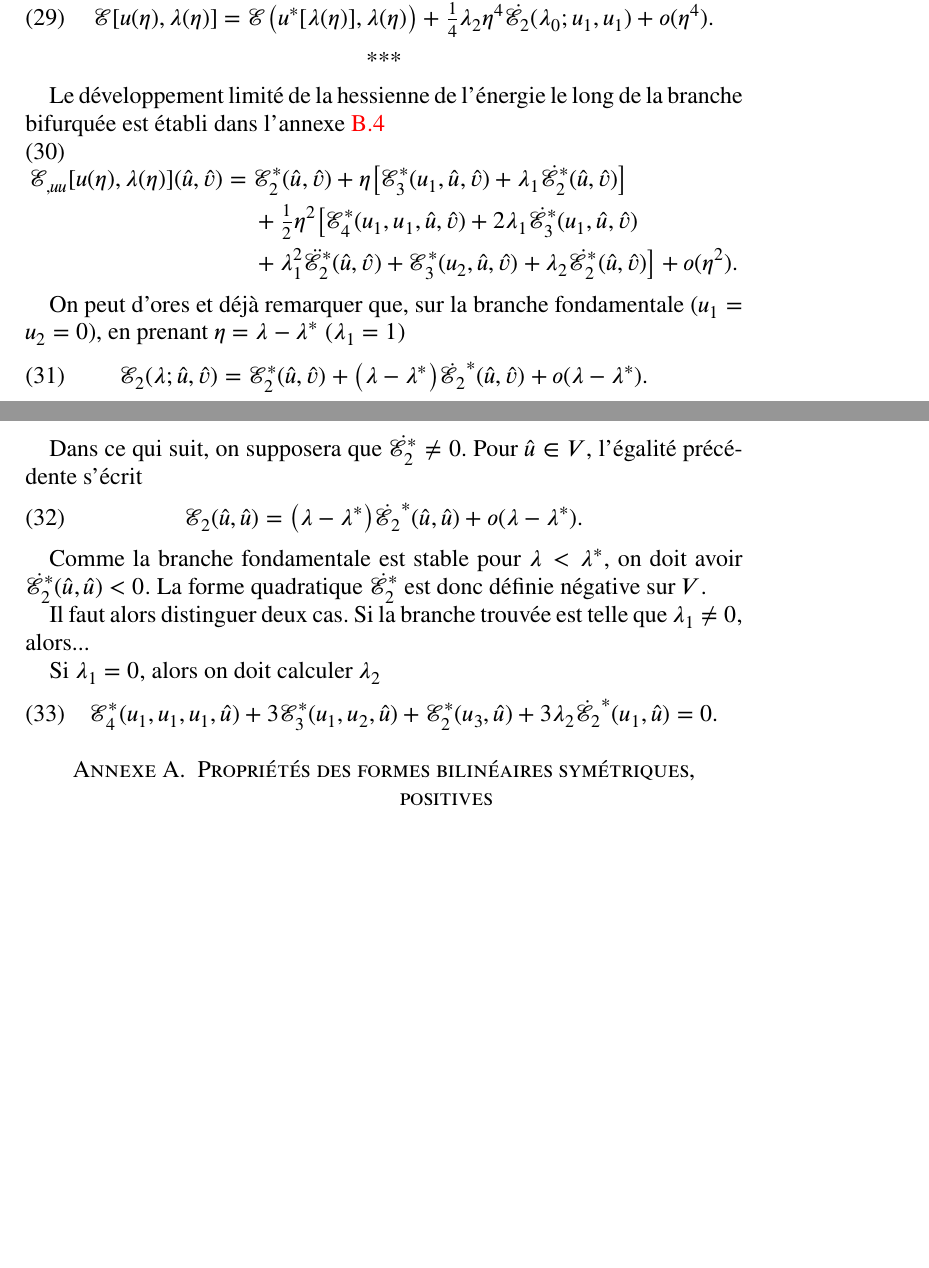
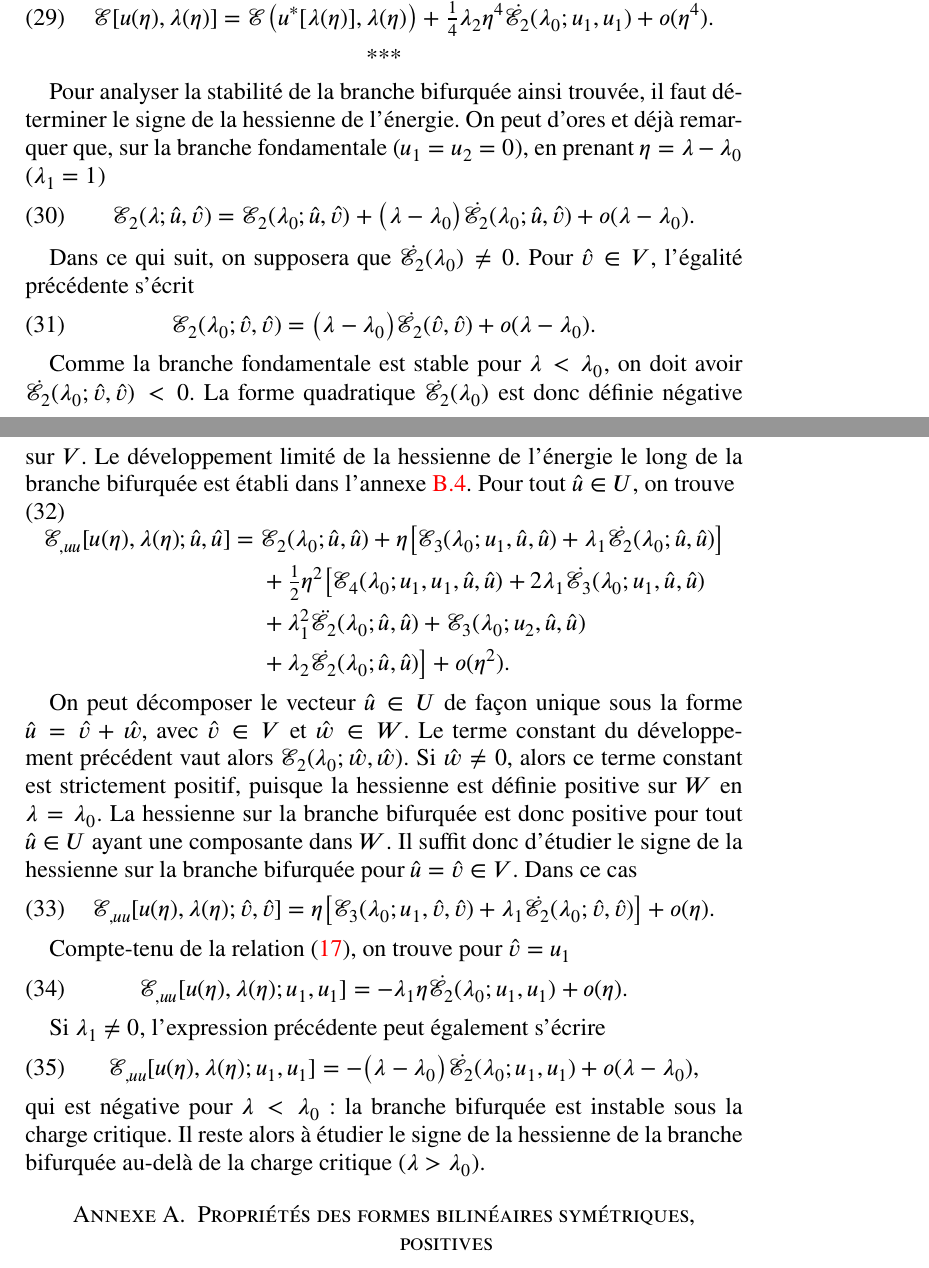
Before and after one commit to sbrisard/LSK, a LaTeX paper (notes/LSK-notes.tex): two parts of pages 5 and 6 of 12 before the commit and two parts of pages 5 and 6 of 13 after it, joined at a grey line, cut so that both start at the same text, the shorter picture padded with empty space. Compiled offline with XeLaTeX.

Commit message:
Développement limité de la Hessienne

```diff
--- a/notes/LSK-notes.tex
+++ b/notes/LSK-notes.tex
@@ -309,46 +309,68 @@ obtient\pdfmargincomment[avatar=SB]{Cette expression coïncide avec
   ***
 \end{center}
 
-Le développement limité de la hessienne de l'énergie le long de la branche
-bifurquée est établi dans l'annexe~\ref{sec:20211115081016}
+Pour analyser la stabilité de la branche bifurquée ainsi trouvée, il faut
+déterminer le signe de la hessienne de l'énergie. On peut d'ores et déjà
+remarquer que, sur la branche fondamentale (\(u₁=u₂=0\)), en prenant \(η=λ-λ₀\)
+(\(λ₁=1\))
+\begin{equation}
+  ℰ₂(λ; \hat{u}, \hat{v})
+  =ℰ₂(λ₀; \hat{u}, \hat{v})+\bigl(λ-λ₀\bigr)\dot{ℰ}₂(λ₀; \hat{u}, \hat{v})+o(λ-λ₀).
+\end{equation}
+
+Dans ce qui suit, on supposera que \(\dot{ℰ}_2(λ₀)≠0\). Pour \(\hat{v}∈V\),
+l'égalité précédente s'écrit
+\begin{equation}
+  ℰ₂(λ₀; \hat{v}, \hat{v})=\bigl(λ-λ₀\bigr)\dot{ℰ}₂(\hat{v}, \hat{v})+o(λ-λ₀).
+\end{equation}
+
+Comme la branche fondamentale est stable pour \(λ<λ₀\), on doit avoir
+\(\dot{ℰ}₂(λ₀; \hat{v}, \hat{v})<0\). La forme quadratique \(\dot{ℰ}₂(λ₀)\) est
+donc définie négative sur \(V\). Le développement limité de la hessienne de
+l'énergie le long de la branche bifurquée est établi dans
+l'annexe~\ref{sec:20211115081016}. Pour tout \(\hat{u}∈U\), on trouve
 \begin{equation}
   \label{eq:20211115082025}
   \begin{aligned}[b]
-    ℰ_{,uu}[u(η), λ(η)](\hat{u}, \hat{v})
-    ={}&ℰ₂^*(\hat{u}, \hat{v})+η\bigl[ℰ₃^*(u₁, \hat{u}, \hat{v})
-    +λ₁\dot{ℰ}_2^*(\hat{u}, \hat{v})\bigr]\\
-    &+\tfrac12η²\bigl[ℰ₄^*(u₁, u₁, \hat{u}, \hat{v})
-    +2λ₁\dot{ℰ}_3^*(u₁, \hat{u}, \hat{v})\\
-    &+λ₁²\ddot{ℰ}_2^*(\hat{u}, \hat{v})+ℰ_3^*(u₂, \hat{u}, \hat{v})
-    +λ₂\dot{ℰ}_2^*(\hat{u}, \hat{v})\bigr]+o(η²).
+    ℰ_{,uu}[u(η), λ(η); \hat{u}, \hat{u}]
+    ={}&ℰ₂(λ₀; \hat{u}, \hat{u})+η\bigl[ℰ₃(λ₀; u₁, \hat{u}, \hat{u})
+    +λ₁\dot{ℰ}₂(λ₀; \hat{u}, \hat{u})\bigr]\\
+    &+\tfrac12η²\bigl[ℰ₄(λ₀; u₁, u₁, \hat{u}, \hat{u})
+    +2λ₁\dot{ℰ}₃(λ₀; u₁, \hat{u}, \hat{u})\\
+    &+λ₁²\ddot{ℰ}₂(λ₀; \hat{u}, \hat{u})
+    +ℰ₃(λ₀; u₂, \hat{u}, \hat{u})\\
+    &+λ₂\dot{ℰ}₂(λ₀; \hat{u}, \hat{u})\bigr]
+    +o(η²).
   \end{aligned}
 \end{equation}
 
-On peut d'ores et déjà remarquer que, sur la branche fondamentale
-(\(u₁=u₂=0\)), en prenant \(η=λ-λ^*\) (\(λ₁=1\))
+On peut décomposer le vecteur \(\hat{u}∈U\) de façon unique sous la forme
+\(\hat{u}=\hat{v}+\hat{w}\), avec \(\hat{v}∈V\) et \(\hat{w}∈W\). Le terme
+constant du développement précédent vaut alors \(ℰ₂(λ₀; \hat{w}, \hat{w})\). Si
+\(\hat{w}≠0\), alors ce terme constant est strictement positif, puisque la
+hessienne est définie positive sur \(W\) en \(λ=λ₀\). La hessienne sur la
+branche bifurquée est donc positive pour tout \(\hat{u}∈U\) ayant une
+composante dans \(W\). Il suffit donc d'étudier le signe de la hessienne sur la
+branche bifurquée pour \(\hat{u}=\hat{v}∈V\). Dans ce cas
 \begin{equation}
-  ℰ₂(λ; \hat{u}, \hat{v})
-  =ℰ₂^*(\hat{u}, \hat{v})+\bigl(λ-λ^*\bigr)\dot{ℰ₂}^*(\hat{u}, \hat{v})+o(λ-λ^*).
+  ℰ_{,uu}[u(η), λ(η); \hat{v}, \hat{v}]
+  =η\bigl[ℰ₃(λ₀; u₁, \hat{v}, \hat{v})
+  +λ₁\dot{ℰ}₂(λ₀; \hat{v}, \hat{v})\bigr]+o(η).
 \end{equation}
 
-Dans ce qui suit, on supposera que \(\dot{ℰ}_2^*≠0\). Pour \(\hat{u}∈V\),
-l'égalité précédente s'écrit
+Compte-tenu de la relation~\eqref{eq:20211112183220}, on trouve pour
+\(\hat{v}=u₁\)
 \begin{equation}
-  ℰ₂(\hat{u}, \hat{u})=\bigl(λ-λ^*\bigr)\dot{ℰ₂}^*(\hat{u}, \hat{u})+o(λ-λ^*).
+  ℰ_{,uu}[u(η), λ(η); u₁, u₁]=-λ₁η\dot{ℰ}₂(λ₀; u₁, u₁)+o(η).
 \end{equation}
 
-Comme la branche fondamentale est stable pour \(λ<λ^*\), on doit avoir
-\(\dot{ℰ}_2^*(\hat{u}, \hat{u})<0\). La forme quadratique \(\dot{ℰ}_2^*\) est
-donc définie négative sur \(V\).
-
-Il faut alors distinguer deux cas. Si la branche trouvée est telle que
-\(λ₁≠0\), alors...
-
-Si \(λ₁=0\), alors on doit calculer \(λ₂\)
+Si \(λ₁≠0\), l'expression précédente peut également s'écrire
 \begin{equation}
-  ℰ₄^*(u₁, u₁, u₁, \hat{u})+3ℰ₃^*(u₁, u₂, \hat{u})+ℰ₂^*(u₃, \hat{u})
-  +3λ₂\dot{ℰ₂}^*(u₁, \hat{u})=0.
+  ℰ_{,uu}[u(η), λ(η); u₁, u₁]=-\bigl(λ-λ₀\bigr)\dot{ℰ}₂(λ₀; u₁, u₁)+o(λ-λ₀),
 \end{equation}
+qui est négative pour \(λ<λ₀\): la branche bifurquée est instable sous la
+charge critique. Il reste alors à étudier le signe de la hessienne de la
+branche bifurquée au-delà de la charge critique (\(λ>λ₀\)).
 
 \appendix
 
```
Also changed, not shown: notes/LSK-notes.tex (11 more changed lines).
